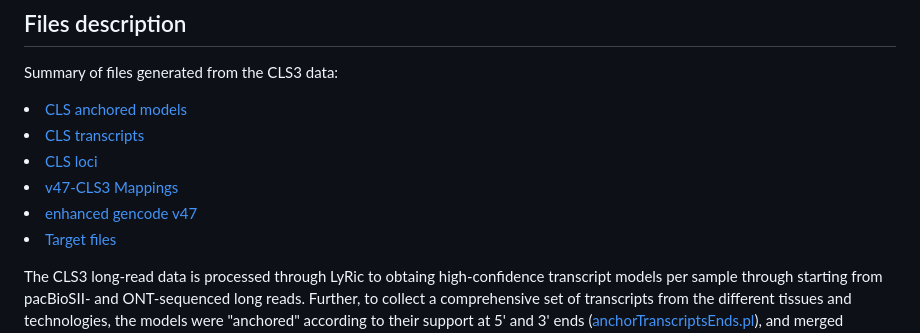
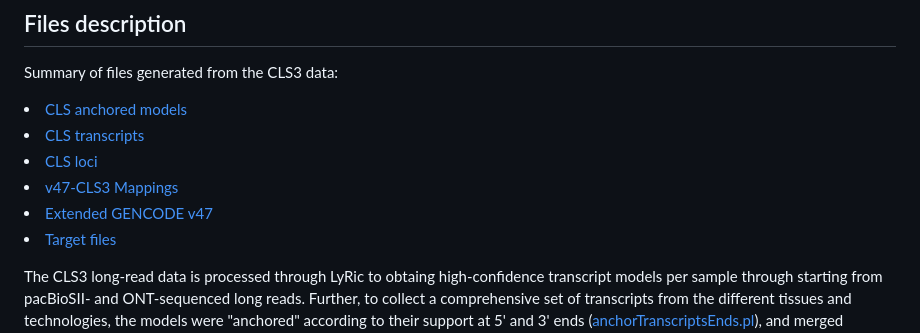
Before and after one commit to guigolab/CLS3_GENCODE, a Markdown page: data_release/README.md, the part around the change. GitHub-like rendering.

```diff
--- a/data_release/README.md
+++ b/data_release/README.md
@@ -4,8 +4,8 @@ Summary of files generated from the CLS3 data:
     <li><a href="#CLS-anchored-models">CLS anchored models</a></li>
     <li><a href="#CLS-transcripts">CLS transcripts</a></li>
     <li><a href="#CLS-loci">CLS loci</a>
-    <li><a href="#v47-CLS3-Mappings">v47-CLS3 Mappings</a>
-    <li><a href="#Extended-GENCODE-v47">enhanced gencode v47</a>
+    <li><a href="#GENCODE-CLS3 Mappings">v47-CLS3 Mappings</a>
+    <li><a href="#Extended-GENCODE-v47">Extended GENCODE v47</a>
     <li><a href="#Target-files">Target files</a>
 
 The CLS3 long-read data is processed through LyRic to obtaing high-confidence transcript models per sample through starting from pacBioSII- and ONT-sequenced long reads. Further, to collect a comprehensive set of transcripts
```
